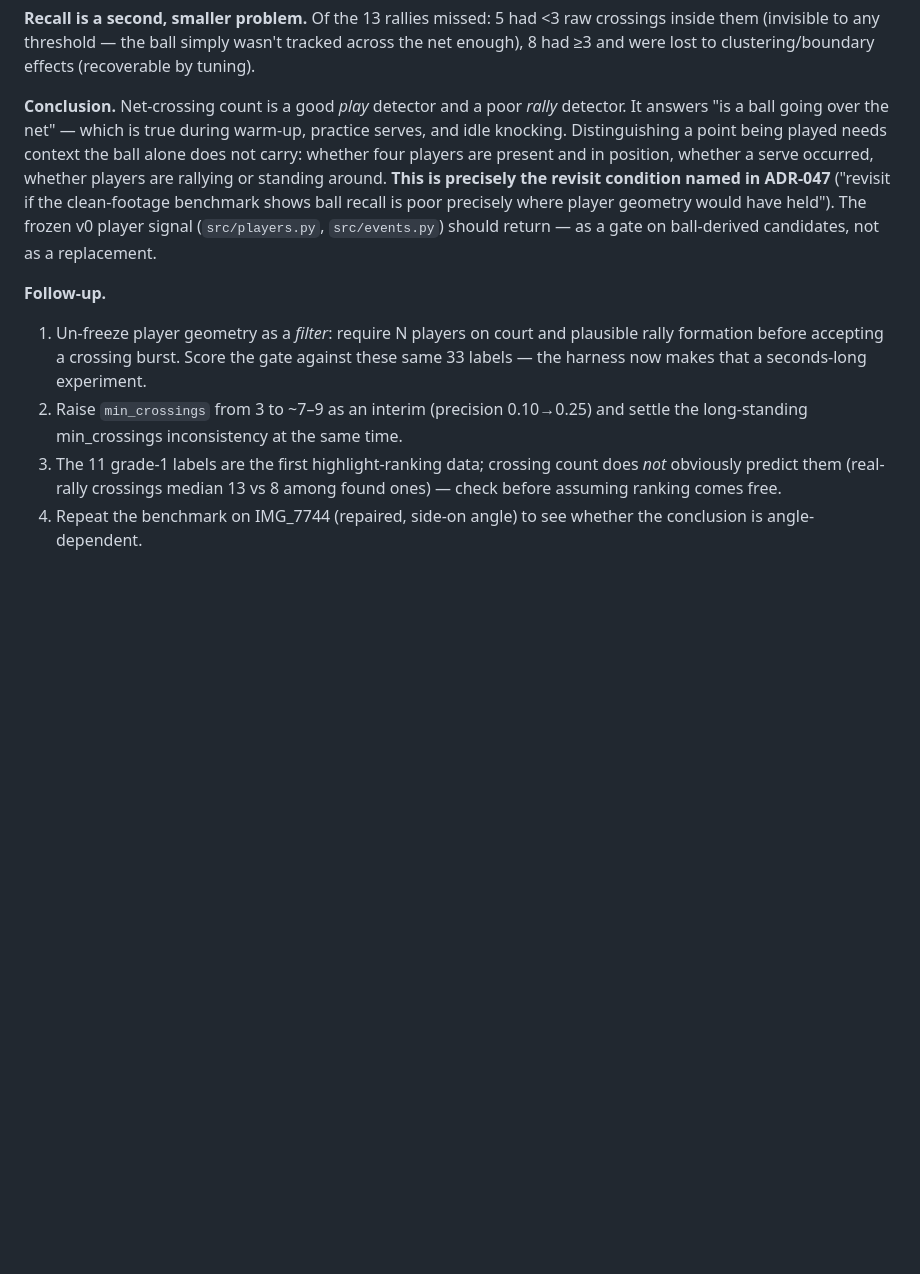
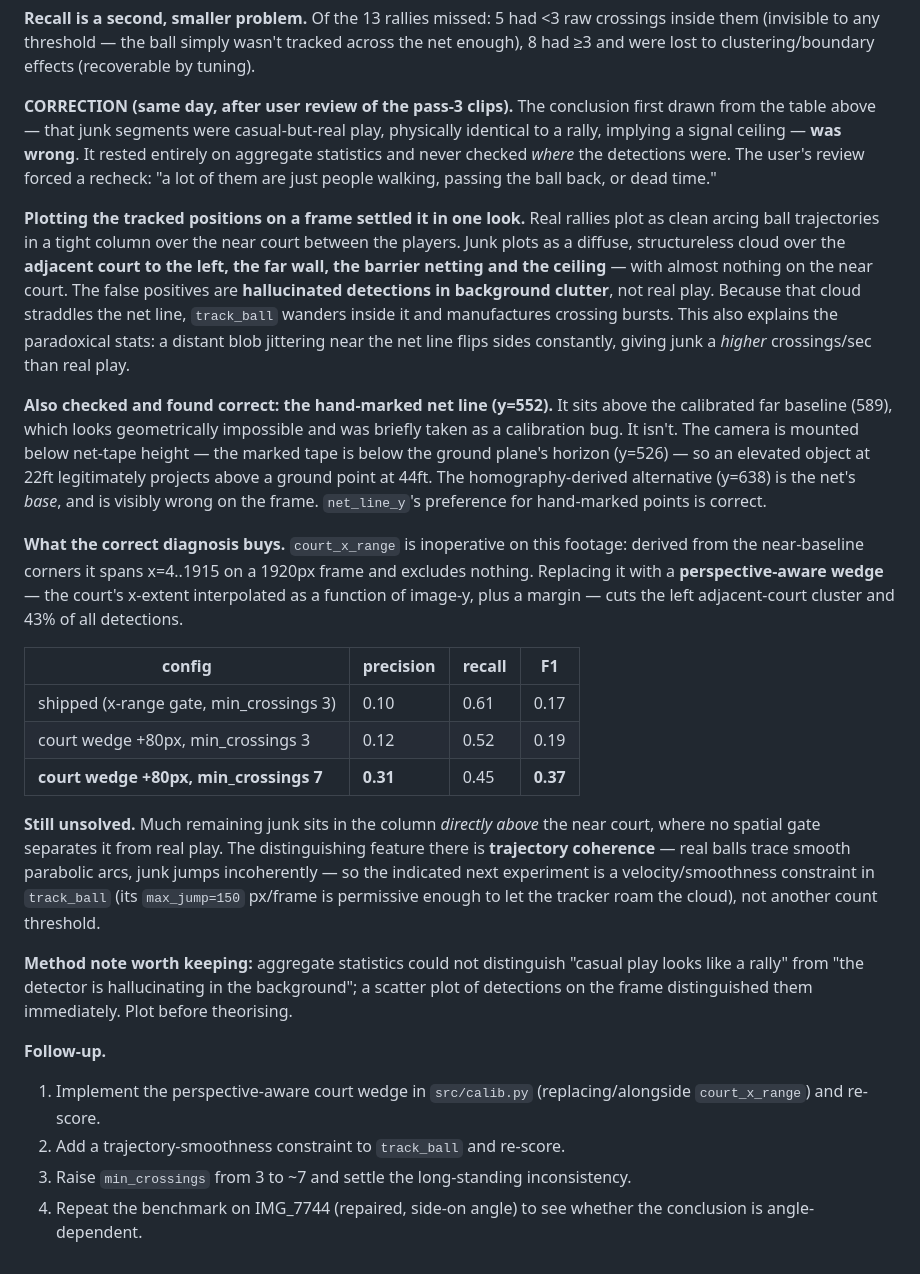
Before and after one commit to tonychu805/pic-vision, a Markdown page: EXPERIMENTS.md, the part around the change. Rendered like a GitHub page; blank space fills up the shorter version.

Commit message:
correct the rally-FP diagnosis: background clutter, not casual play
The earlier conclusion in this entry — that false positives were casual-but-
real play indistinguishable from a rally, implying a signal ceiling — was
wrong. It came from aggregate statistics without ever checking where the
detections were. User review of the pass-3 clips ("people walking, passing
the ball back, dead time") forced a recheck.

Plotting tracked positions on a frame settles it: real rallies are clean
arcing trajectories in a column over the near court; junk is a structureless
cloud over the adjacent court, far wall, netting and ceiling. The FPs are
hallucinated detections in background clutter. Since that cloud straddles the
net line, track_ball roams it and manufactures crossings — which also explains
why junk showed a *higher* crossings/sec than real play.

Separately verified: the hand-marked net line (y=552) is correct despite
sitting above the calibrated far baseline. The camera is below net-tape
height, so an elevated object at 22ft projects above a ground point at 44ft.

court_x_range is inoperative here (spans 4..1915 on a 1920px frame). A
perspective-aware wedge — court x-extent as a function of image-y — plus
min_crossings=7 takes precision 0.10 -> 0.31, F1 0.17 -> 0.37. Remaining junk
sits directly above the court where spatial gating cannot help; trajectory
smoothness is the indicated next lever.

Co-Authored-By: Claude Opus 5 <noreply@anthropic.com>

```diff
--- a/EXPERIMENTS.md
+++ b/EXPERIMENTS.md
@@ -385,10 +385,26 @@ Junk has a *higher* crossing rate and *better* ball visibility than real play. D
 
 **Recall is a second, smaller problem.** Of the 13 rallies missed: 5 had <3 raw crossings inside them (invisible to any threshold — the ball simply wasn't tracked across the net enough), 8 had ≥3 and were lost to clustering/boundary effects (recoverable by tuning).
 
-**Conclusion.** Net-crossing count is a good *play* detector and a poor *rally* detector. It answers "is a ball going over the net" — which is true during warm-up, practice serves, and idle knocking. Distinguishing a point being played needs context the ball alone does not carry: whether four players are present and in position, whether a serve occurred, whether players are rallying or standing around. **This is precisely the revisit condition named in ADR-047** ("revisit if the clean-footage benchmark shows ball recall is poor precisely where player geometry would have held"). The frozen v0 player signal (`src/players.py`, `src/events.py`) should return — as a gate on ball-derived candidates, not as a replacement.
+**CORRECTION (same day, after user review of the pass-3 clips).** The conclusion first drawn from the table above — that junk segments were casual-but-real play, physically identical to a rally, implying a signal ceiling — **was wrong**. It rested entirely on aggregate statistics and never checked *where* the detections were. The user's review forced a recheck: "a lot of them are just people walking, passing the ball back, or dead time."
+
+**Plotting the tracked positions on a frame settled it in one look.** Real rallies plot as clean arcing ball trajectories in a tight column over the near court between the players. Junk plots as a diffuse, structureless cloud over the **adjacent court to the left, the far wall, the barrier netting and the ceiling** — with almost nothing on the near court. The false positives are **hallucinated detections in background clutter**, not real play. Because that cloud straddles the net line, `track_ball` wanders inside it and manufactures crossing bursts. This also explains the paradoxical stats: a distant blob jittering near the net line flips sides constantly, giving junk a *higher* crossings/sec than real play.
+
+**Also checked and found correct: the hand-marked net line (y=552).** It sits above the calibrated far baseline (589), which looks geometrically impossible and was briefly taken as a calibration bug. It isn't. The camera is mounted below net-tape height — the marked tape is below the ground plane's horizon (y=526) — so an elevated object at 22ft legitimately projects above a ground point at 44ft. The homography-derived alternative (y=638) is the net's *base*, and is visibly wrong on the frame. `net_line_y`'s preference for hand-marked points is correct.
+
+**What the correct diagnosis buys.** `court_x_range` is inoperative on this footage: derived from the near-baseline corners it spans x=4..1915 on a 1920px frame and excludes nothing. Replacing it with a **perspective-aware wedge** — the court's x-extent interpolated as a function of image-y, plus a margin — cuts the left adjacent-court cluster and 43% of all detections.
+
+| config | precision | recall | F1 |
+|---|---|---|---|
+| shipped (x-range gate, min_crossings 3) | 0.10 | 0.61 | 0.17 |
+| court wedge +80px, min_crossings 3 | 0.12 | 0.52 | 0.19 |
+| **court wedge +80px, min_crossings 7** | **0.31** | 0.45 | **0.37** |
+
+**Still unsolved.** Much remaining junk sits in the column *directly above* the near court, where no spatial gate separates it from real play. The distinguishing feature there is **trajectory coherence** — real balls trace smooth parabolic arcs, junk jumps incoherently — so the indicated next experiment is a velocity/smoothness constraint in `track_ball` (its `max_jump=150` px/frame is permissive enough to let the tracker roam the cloud), not another count threshold.
+
+**Method note worth keeping:** aggregate statistics could not distinguish "casual play looks like a rally" from "the detector is hallucinating in the background"; a scatter plot of detections on the frame distinguished them immediately. Plot before theorising.
 
 **Follow-up.**
-1. Un-freeze player geometry as a *filter*: require N players on court and plausible rally formation before accepting a crossing burst. Score the gate against these same 33 labels — the harness now makes that a seconds-long experiment.
-2. Raise `min_crossings` from 3 to ~7–9 as an interim (precision 0.10→0.25) and settle the long-standing min_crossings inconsistency at the same time.
-3. The 11 grade-1 labels are the first highlight-ranking data; crossing count does *not* obviously predict them (real-rally crossings median 13 vs 8 among found ones) — check before assuming ranking comes free.
+1. Implement the perspective-aware court wedge in `src/calib.py` (replacing/alongside `court_x_range`) and re-score.
+2. Add a trajectory-smoothness constraint to `track_ball` and re-score.
+3. Raise `min_crossings` from 3 to ~7 and settle the long-standing inconsistency.
 4. Repeat the benchmark on IMG_7744 (repaired, side-on angle) to see whether the conclusion is angle-dependent.
```
